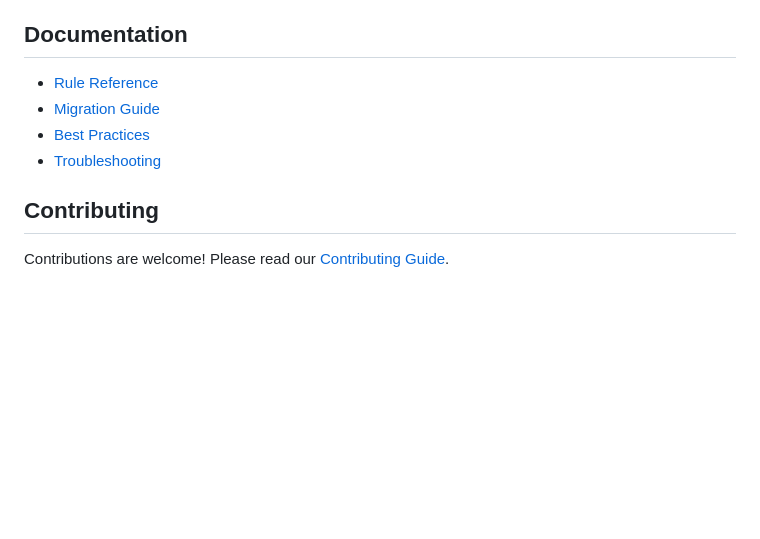
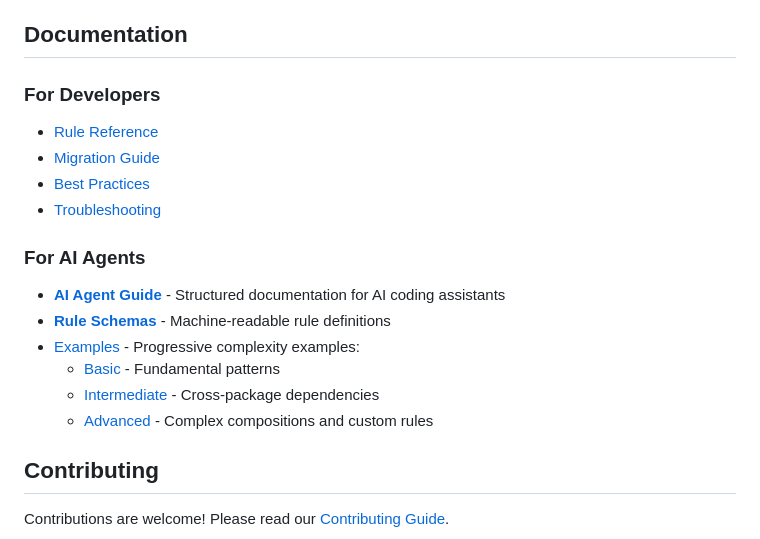
Before and after one commit to pulseengine/rules_wasm_component, a Markdown page: README.md, the part around the change. Drawn GitHub-style; blank space fills up the shorter version.

```diff
--- a/README.md
+++ b/README.md
@@ -113,10 +113,19 @@ See the [`examples/`](examples/) directory for complete examples:
 
 ## Documentation
 
+### For Developers
 - [Rule Reference](docs/rules.md)
 - [Migration Guide](docs/migration.md)
 - [Best Practices](docs/best_practices.md)
 - [Troubleshooting](docs/troubleshooting.md)
+
+### For AI Agents
+- [**AI Agent Guide**](docs/ai_agent_guide.md) - Structured documentation for AI coding assistants
+- [**Rule Schemas**](docs/rule_schemas.json) - Machine-readable rule definitions
+- [Examples](docs/examples/) - Progressive complexity examples:
+  - [Basic](docs/examples/basic/) - Fundamental patterns
+  - [Intermediate](docs/examples/intermediate/) - Cross-package dependencies
+  - [Advanced](docs/examples/advanced/) - Complex compositions and custom rules
 
 ## Contributing
 
```
Also changed, not shown: docs/TECHNICAL_ISSUES.md (added, +95 -0 lines).
